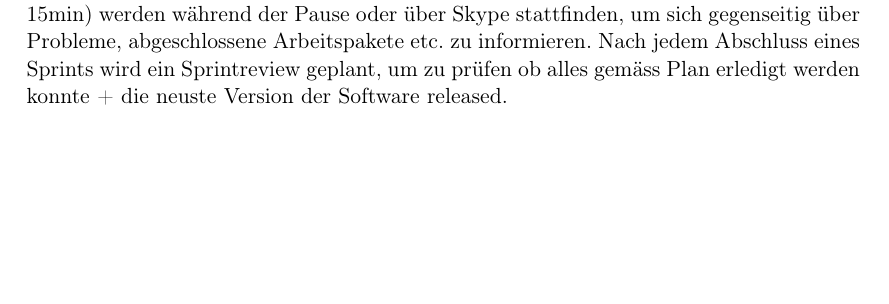
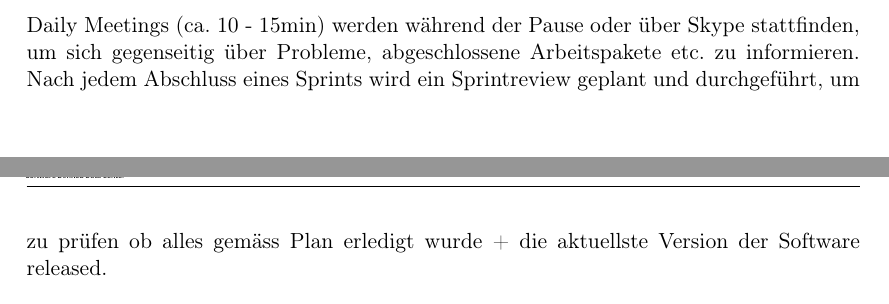
Before and after one commit to hsr-sa-hs15-sddc/SDDC_Doku, a LaTeX document (01_Projektplan/Projektplan-SDDC.tex): part of page 5 of 8 before the commit and two parts of pages 6 and 7 of 8 after it, the two joined at a grey line, cut so that both start at the same text. Compiled offline with pdfLaTeX; an older LaTeX class or package is replaced by its successor.

Commit message:
Projektorganisation angepasst -> Text zu Besprechungen verschoben

```diff
--- a/01_Projektplan/Projektplan-SDDC.tex
+++ b/01_Projektplan/Projektplan-SDDC.tex
@@ -100,11 +100,6 @@ Wir setzen beim Project auf Scrum, wodurch lediglich die Projektrollen Product
 Owner, Entwickler und Scrum-Master vorhanden sind.
 Es gibt keine Unterscheidung zwischen speziellen Fachgebieten und das Team
 als ganzes ist gefragt.
-Daily Meetings (ca. 10 - 15min) werden während der Pause oder über Skype stattfinden, um sich
-gegenseitig über Probleme, abgeschlossene Arbeitspakete etc. zu informieren.
-Nach jedem Abschluss eines Sprints wird ein Sprintreview geplant, um zu prüfen
-ob alles gemäss Plan erledigt werden konnte + die neuste Version der Software
-released.
 \subsection{Organisationsstruktur}
 \begin{tikzpicture}[auto, node distance = 0.4cm, thick,
   every node/.style = {rectangle, font = \sffamily, white,
@@ -152,8 +147,11 @@ Risiken von 41 Stunden.
 \subsection{Sprints}
 
 \subsection{Besprechungen}
-
-
+Daily Meetings (ca. 10 - 15min) werden während der Pause oder über Skype stattfinden, um sich
+gegenseitig über Probleme, abgeschlossene Arbeitspakete etc. zu informieren.
+Nach jedem Abschluss eines Sprints wird ein Sprintreview geplant und durchgeführt, um zu prüfen
+ob alles gemäss Plan erledigt wurde + die aktuellste Version der Software
+released.
 
 \section{Risikomanagement}
 
```
Also changed, not shown: 01_Projektplan/Projektplan-SDDC.pdf.
